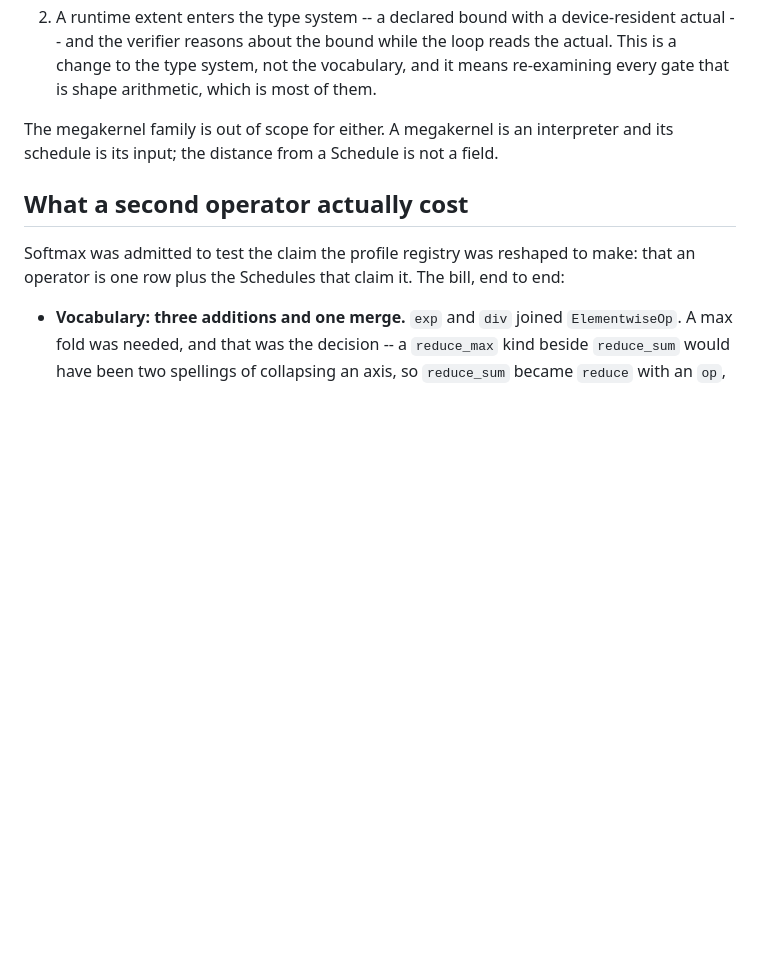
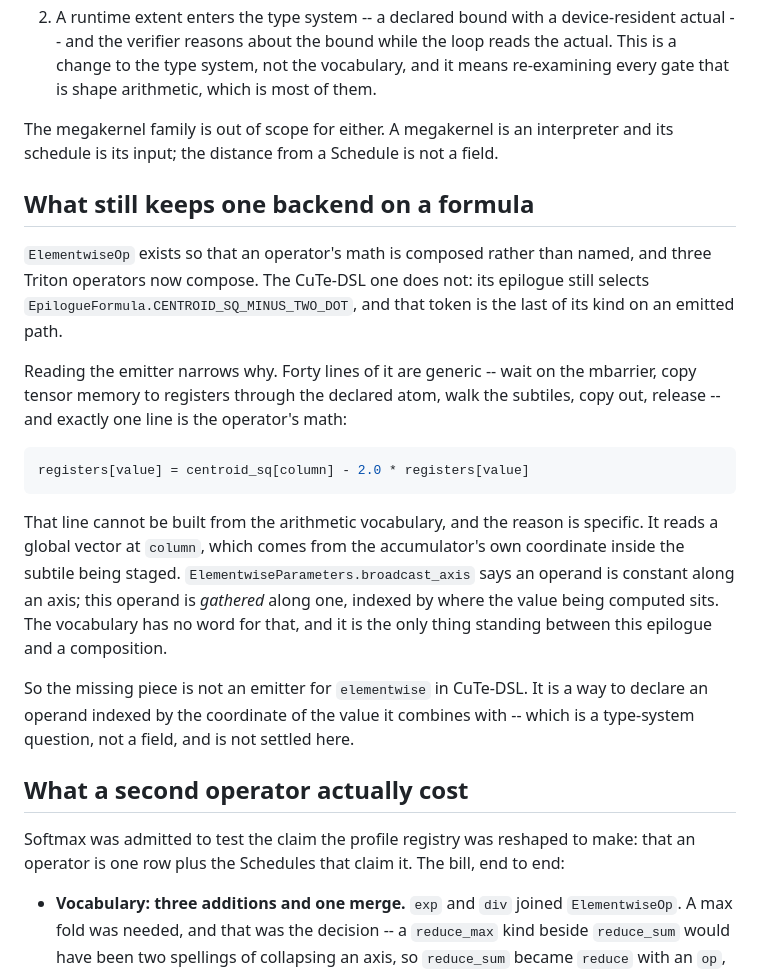
Before and after one commit to qhy991/open-cake-ir, a Markdown page: docs/IR_SURVEY_SYNTHESIS.md, the part around the change. Drawn GitHub-style; blank space fills up the shorter version.

Commit message:
Name the one thing keeping a backend on a named formula
ElementwiseOp exists so an operator's math is composed rather than named, and
three Triton operators now compose. The CuTe-DSL epilogue still selects a formula
token, and the survey had that filed as pipeline-and-epilogue design work without
saying what the work is.

Reading the emitter narrows it to one line. Forty lines are generic staging --
mbarrier, tensor-memory copy through the declared atom, subtile walk, copy out,
release -- and the operator's math is:

    registers[value] = centroid_sq[column] - 2.0 * registers[value]

It cannot be composed because `column` is the accumulator's own coordinate inside
the subtile being staged. broadcast_axis says an operand is constant along an
axis; this one is gathered along an axis, indexed by where the value it combines
with sits. There is no word for that.

So the missing piece is not an elementwise emitter for CuTe-DSL. It is a way to
declare a coordinate-indexed operand, which is a type-system question and is not
settled by writing it down. Recorded rather than invented.

Co-Authored-By: Claude <noreply@anthropic.com>

````diff
--- a/docs/IR_SURVEY_SYNTHESIS.md
+++ b/docs/IR_SURVEY_SYNTHESIS.md
@@ -146,6 +146,32 @@ survey does not settle which:
 The megakernel family is out of scope for either. A megakernel is an interpreter and its
 schedule is its input; the distance from a Schedule is not a field.
 
+## What still keeps one backend on a formula
+
+`ElementwiseOp` exists so that an operator's math is composed rather than named, and three
+Triton operators now compose. The CuTe-DSL one does not: its epilogue still selects
+`EpilogueFormula.CENTROID_SQ_MINUS_TWO_DOT`, and that token is the last of its kind on an
+emitted path.
+
+Reading the emitter narrows why. Forty lines of it are generic -- wait on the mbarrier,
+copy tensor memory to registers through the declared atom, walk the subtiles, copy out,
+release -- and exactly one line is the operator's math:
+
+```python
+registers[value] = centroid_sq[column] - 2.0 * registers[value]
+```
+
+That line cannot be built from the arithmetic vocabulary, and the reason is specific. It
+reads a global vector at `column`, which comes from the accumulator's own coordinate inside
+the subtile being staged. `ElementwiseParameters.broadcast_axis` says an operand is
+constant along an axis; this operand is *gathered* along one, indexed by where the value
+being computed sits. The vocabulary has no word for that, and it is the only thing standing
+between this epilogue and a composition.
+
+So the missing piece is not an emitter for `elementwise` in CuTe-DSL. It is a way to
+declare an operand indexed by the coordinate of the value it combines with -- which is a
+type-system question, not a field, and is not settled here.
+
 ## What a second operator actually cost
 
 Softmax was admitted to test the claim the profile registry was reshaped to make: that an
````
